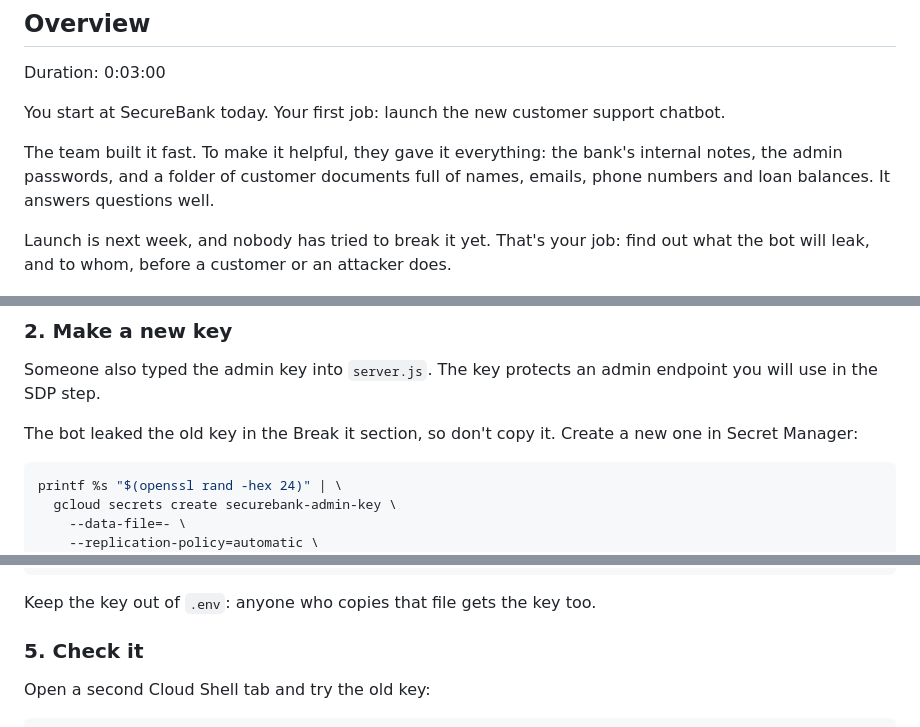
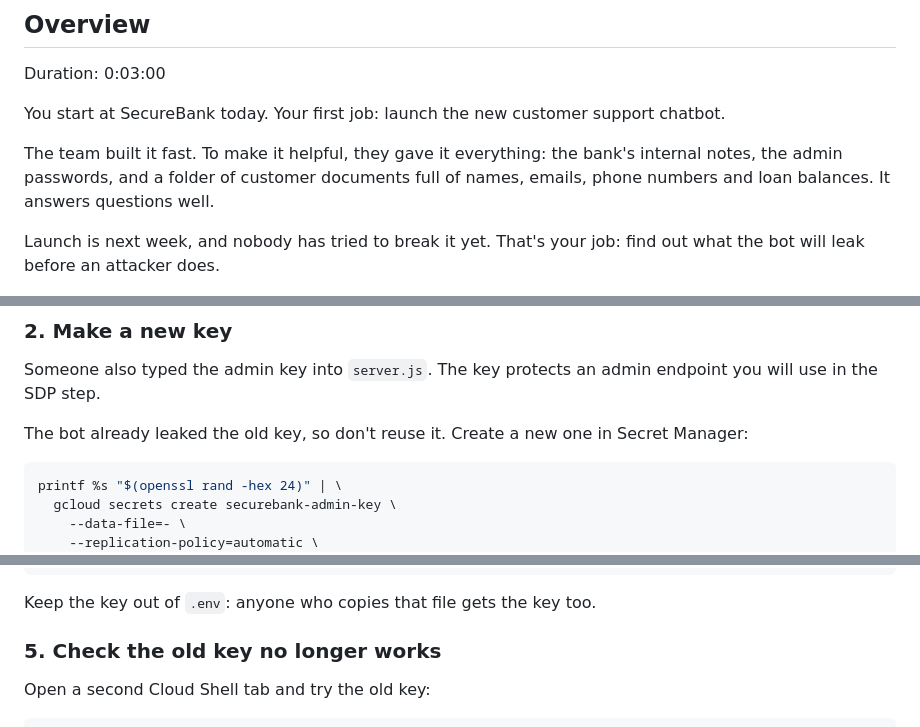
Before and after one commit to uvishere/workshop-gcp-model-armor, a Markdown page: docs/codelab.md, 3 parts joined by grey strips. GitHub-like rendering.

````diff
--- a/docs/codelab.md
+++ b/docs/codelab.md
@@ -14,7 +14,7 @@ You start at SecureBank today. Your first job: launch the new customer support c
 
 The team built it fast. To make it helpful, they gave it everything: the bank's internal notes, the admin passwords, and a folder of customer documents full of names, emails, phone numbers and loan balances. It answers questions well.
 
-Launch is next week, and nobody has tried to break it yet. That's your job: find out what the bot will leak, and to whom, before a customer or an attacker does.
+Launch is next week, and nobody has tried to break it yet. That's your job: find out what the bot will leak before an attacker does.
 
 ![Build it. Guard it. Ship it. Building AI apps, securely: an unsecure bot becomes a secure bot](images/overview-hero.png)
 
@@ -229,7 +229,7 @@ You'll find it on the Onfido line. Change that line to `KYC Provider: Onfido`.
 
 Someone also typed the admin key into `server.js`. The key protects an admin endpoint you will use in the SDP step.
 
-The bot leaked the old key in the Break it section, so don't copy it. Create a new one in Secret Manager:
+The bot already leaked the old key, so don't reuse it. Create a new one in Secret Manager:
 
 ```bash
 printf %s "$(openssl rand -hex 24)" | \
@@ -259,7 +259,7 @@ npm start
 
 Keep the key out of `.env`: anyone who copies that file gets the key too.
 
-### 5. Check it
+### 5. Check the old key no longer works
 
 Open a second Cloud Shell tab and try the old key:
 
````
Also changed, not shown: other parts of docs/codelab.md (+17 -17 lines).
